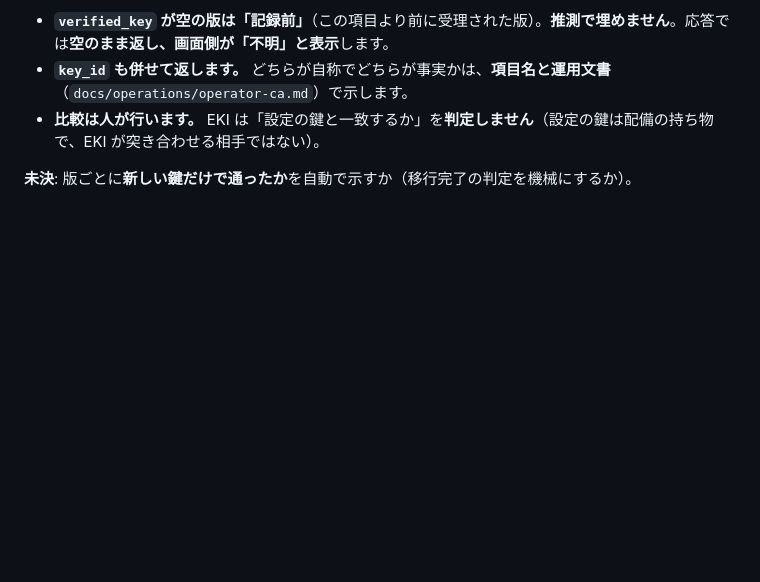
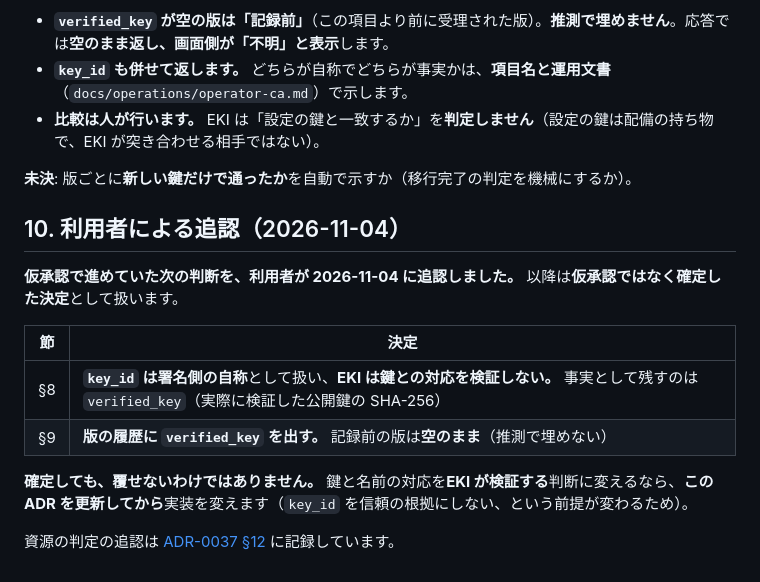
Before and after one commit to hat47x/eki-fabric, a Markdown page: plan/adr/0038-operator-and-administrator-authentication.md, the part around the change. GitHub-like rendering; blank space fills up the shorter version.

```diff
--- a/plan/adr/0038-operator-and-administrator-authentication.md
+++ b/plan/adr/0038-operator-and-administrator-authentication.md
@@ -138,3 +138,16 @@ fail closed の規則:
 - **比較は人が行います。** EKI は「設定の鍵と一致するか」を**判定しません**（設定の鍵は配備の持ち物で、EKI が突き合わせる相手ではない）。
 
 **未決**: 版ごとに**新しい鍵だけで通ったか**を自動で示すか（移行完了の判定を機械にするか）。
+
+## 10. 利用者による追認（2026-11-04）
+
+**仮承認で進めていた次の判断を、利用者が 2026-11-04 に追認しました。** 以降は**仮承認ではなく確定した決定**として扱います。
+
+| 節 | 決定 |
+| --- | --- |
+| §8 | **`key_id` は署名側の自称**として扱い、**EKI は鍵との対応を検証しない。** 事実として残すのは `verified_key`（実際に検証した公開鍵の SHA-256） |
+| §9 | **版の履歴に `verified_key` を出す。** 記録前の版は**空のまま**（推測で埋めない） |
+
+**確定しても、覆せないわけではありません。** 鍵と名前の対応を**EKI が検証する**判断に変えるなら、**この ADR を更新してから**実装を変えます（`key_id` を信頼の根拠にしない、という前提が変わるため）。
+
+資源の判定の追認は [ADR-0037 §12](0037-worker-output-spool.md) に記録しています。
```
Also changed, not shown: plan/adr/0037-worker-output-spool.md (+14 -0 lines).
